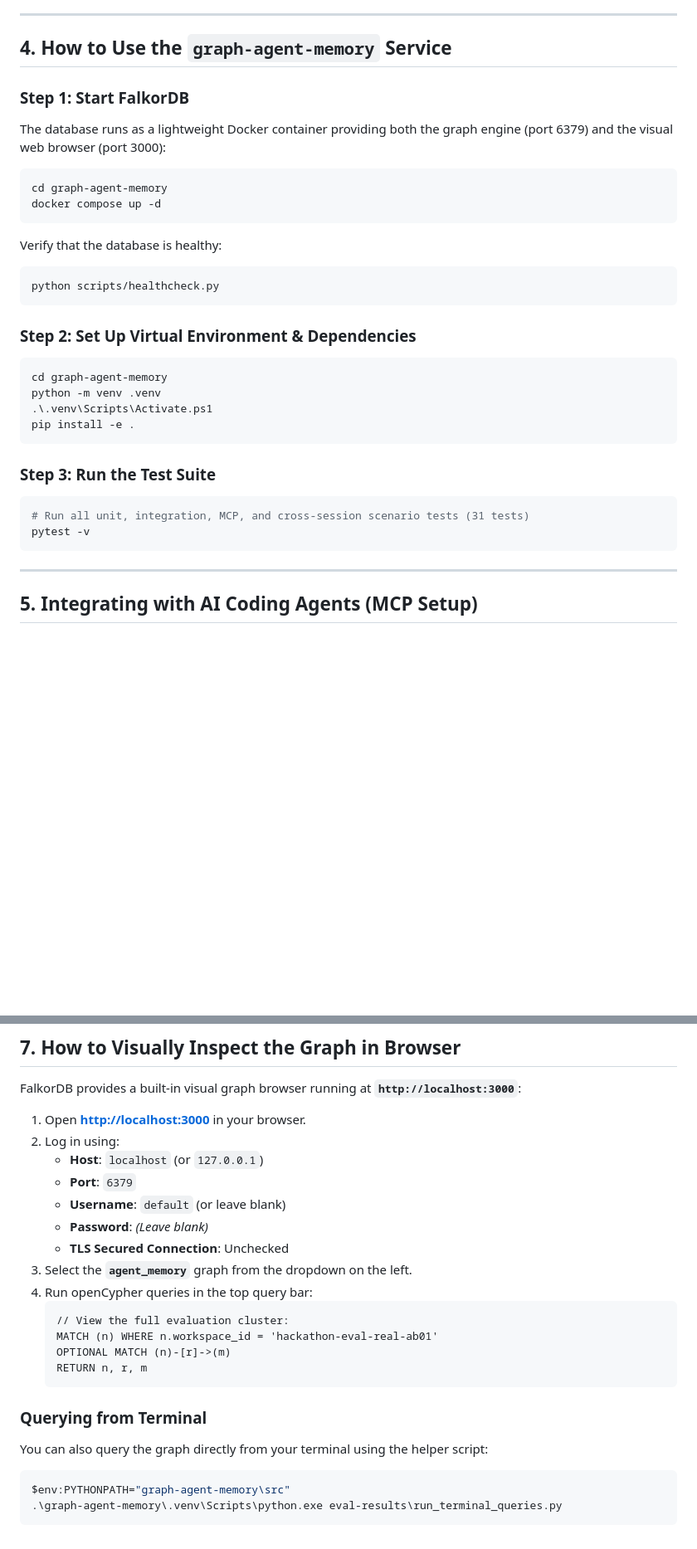
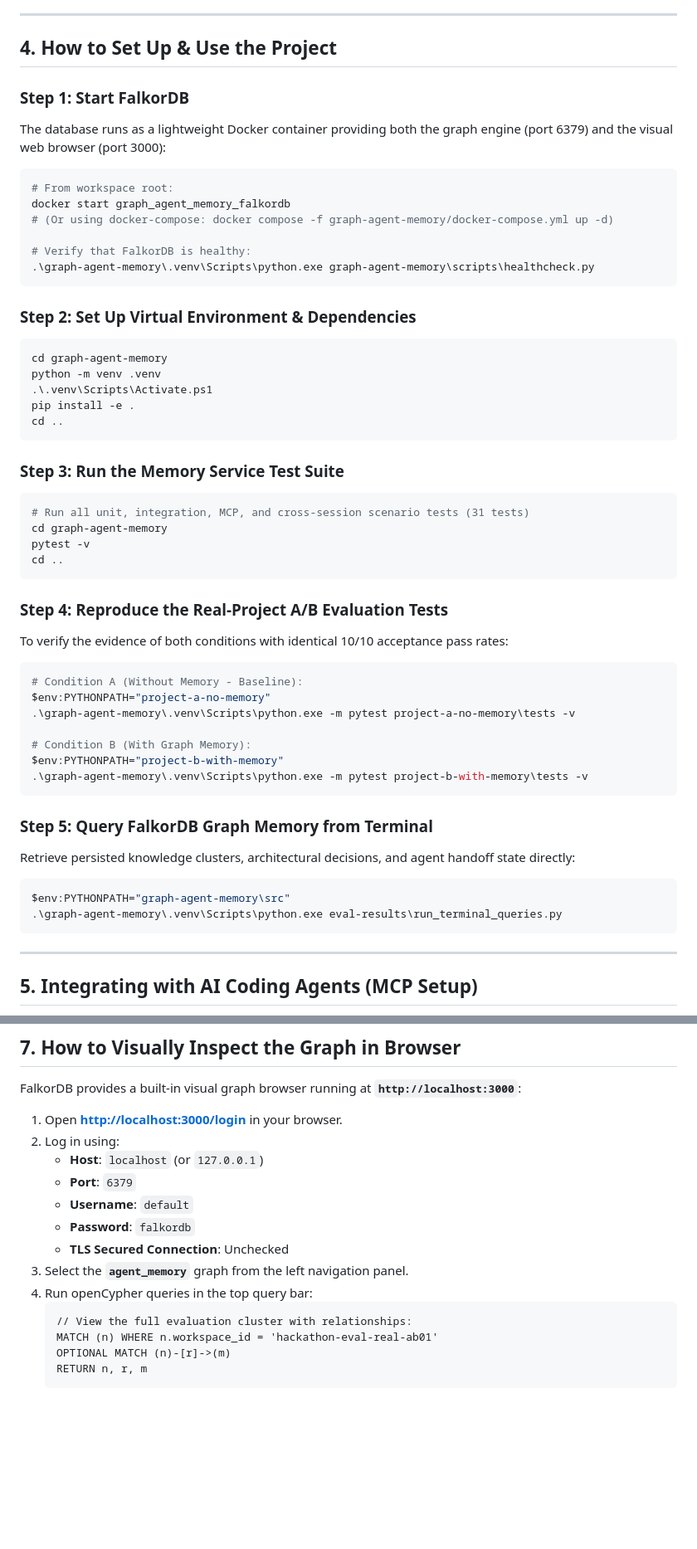
Before and after one commit to Krishna-R-Sonar/hackathon, a Markdown page: README.md, 2 parts joined by grey strips. Shown at 83% size. Drawn GitHub-style; blank space fills up the shorter version.

Commit message:
docs: update README with track alignment, setup, A/B reproduction, and falkordb credentials

````diff
--- a/README.md
+++ b/README.md
@@ -83,19 +95,18 @@ Directory: `eval-results/`
 
 ---
 
-## 4. How to Use the `graph-agent-memory` Service
+## 4. How to Set Up & Use the Project
 
 ### Step 1: Start FalkorDB
 The database runs as a lightweight Docker container providing both the graph engine (port 6379) and the visual web browser (port 3000):
 
 ```powershell
-cd graph-agent-memory
-docker compose up -d
-```
+# From workspace root:
+docker start graph_agent_memory_falkordb
+# (Or using docker-compose: docker compose -f graph-agent-memory/docker-compose.yml up -d)
 
-Verify that the database is healthy:
-```powershell
-python scripts/healthcheck.py
+# Verify that FalkorDB is healthy:
+.\graph-agent-memory\.venv\Scripts\python.exe graph-agent-memory\scripts\healthcheck.py
 ```
 
 ### Step 2: Set Up Virtual Environment & Dependencies
@@ -104,12 +115,35 @@ cd graph-agent-memory
 python -m venv .venv
 .\.venv\Scripts\Activate.ps1
 pip install -e .
+cd ..
 ```
 
-### Step 3: Run the Test Suite
+### Step 3: Run the Memory Service Test Suite
 ```powershell
 # Run all unit, integration, MCP, and cross-session scenario tests (31 tests)
+cd graph-agent-memory
 pytest -v
+cd ..
+```
+
+### Step 4: Reproduce the Real-Project A/B Evaluation Tests
+To verify the evidence of both conditions with identical 10/10 acceptance pass rates:
+
+```powershell
+# Condition A (Without Memory - Baseline):
+$env:PYTHONPATH="project-a-no-memory"
+.\graph-agent-memory\.venv\Scripts\python.exe -m pytest project-a-no-memory\tests -v
+
+# Condition B (With Graph Memory):
+$env:PYTHONPATH="project-b-with-memory"
+.\graph-agent-memory\.venv\Scripts\python.exe -m pytest project-b-with-memory\tests -v
+```
+
+### Step 5: Query FalkorDB Graph Memory from Terminal
+Retrieve persisted knowledge clusters, architectural decisions, and agent handoff state directly:
+```powershell
+$env:PYTHONPATH="graph-agent-memory\src"
+.\graph-agent-memory\.venv\Scripts\python.exe eval-results\run_terminal_queries.py
 ```
 
 ---
@@ -185,25 +219,18 @@ The server exposes **14 domain-specific tools**:
 
 FalkorDB provides a built-in visual graph browser running at **`http://localhost:3000`**:
 
-1. Open **[http://localhost:3000](http://localhost:3000)** in your browser.
+1. Open **[http://localhost:3000/login](http://localhost:3000/login)** in your browser.
 2. Log in using:
    - **Host**: `localhost` (or `127.0.0.1`)
    - **Port**: `6379`
-   - **Username**: `default` (or leave blank)
-   - **Password**: *(Leave blank)*
+   - **Username**: `default`
+   - **Password**: `falkordb`
    - **TLS Secured Connection**: Unchecked
-3. Select the **`agent_memory`** graph from the dropdown on the left.
+3. Select the **`agent_memory`** graph from the left navigation panel.
 4. Run openCypher queries in the top query bar:
    ```cypher
-   // View the full evaluation cluster:
+   // View the full evaluation cluster with relationships:
    MATCH (n) WHERE n.workspace_id = 'hackathon-eval-real-ab01'
    OPTIONAL MATCH (n)-[r]->(m)
    RETURN n, r, m
    ```
-
-### Querying from Terminal
-You can also query the graph directly from your terminal using the helper script:
-```powershell
-$env:PYTHONPATH="graph-agent-memory\src"
-.\graph-agent-memory\.venv\Scripts\python.exe eval-results\run_terminal_queries.py
-```
````
Also changed, not shown: other parts of README.md (+12 -0 lines).
